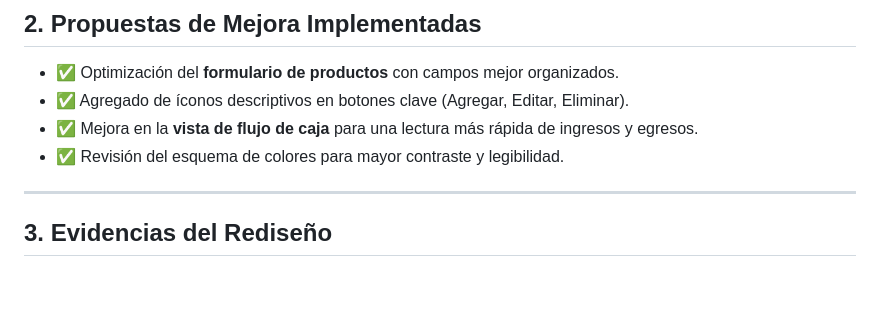
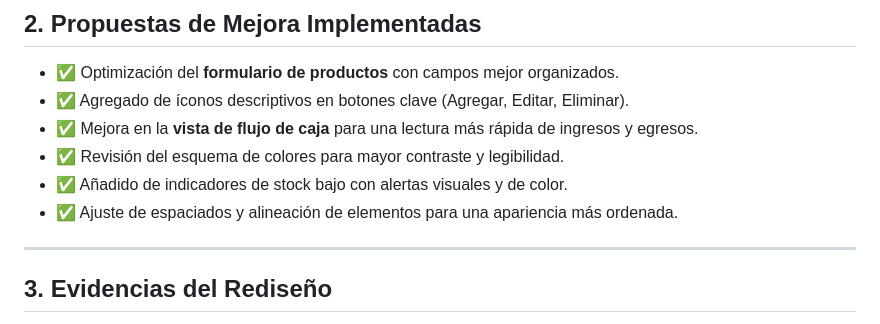
Before and after one commit to luisk9708/Caf-Gesti-n---Sistema-para-Cafeter-as, a Markdown page: docs/evaluacion-interfaz.md, the part around the change. Drawn GitHub-style; blank space fills up the shorter version.

```diff
--- a/docs/evaluacion-interfaz.md
+++ b/docs/evaluacion-interfaz.md
@@ -26,6 +26,8 @@ Evaluar la interfaz de usuario actual del sistema **CaféGestión** y proponer m
 - ✅ Agregado de íconos descriptivos en botones clave (Agregar, Editar, Eliminar).
 - ✅ Mejora en la **vista de flujo de caja** para una lectura más rápida de ingresos y egresos.
 - ✅ Revisión del esquema de colores para mayor contraste y legibilidad.
+- ✅ Añadido de indicadores de stock bajo con alertas visuales y de color.
+- ✅ Ajuste de espaciados y alineación de elementos para una apariencia más ordenada.
 
 ---
 
```
